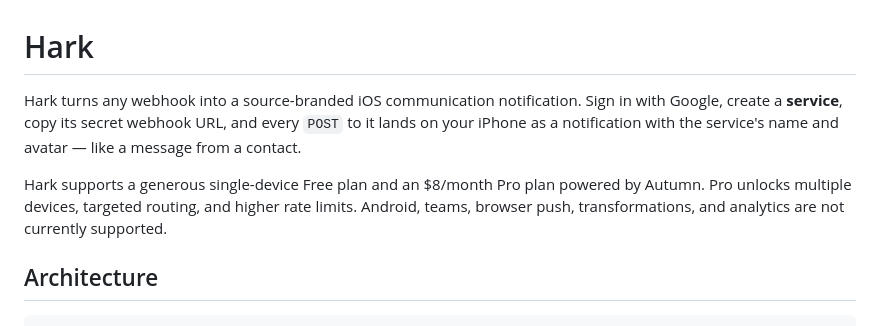
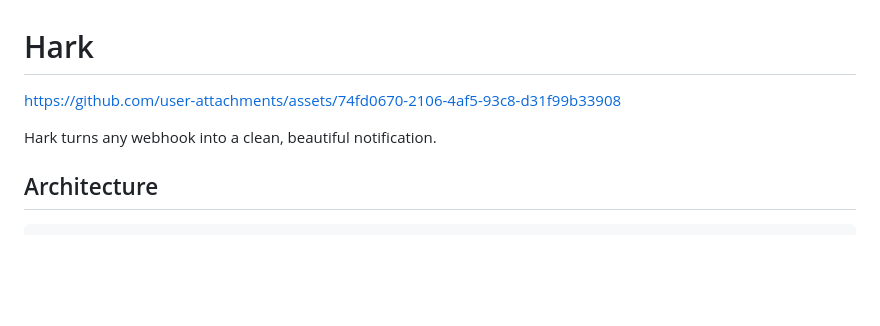
Before and after one commit to Cuzeth/hark, a Markdown page: README.md, the part around the change. Drawn GitHub-style; blank space fills up the shorter version.

Commit message:
Revise README for clearer description of Hark
Updated the README to improve clarity and conciseness.

```diff
--- a/README.md
+++ b/README.md
@@ -1,14 +1,8 @@
 # Hark
 
-Hark turns any webhook into a source-branded iOS communication notification.
-Sign in with Google, create a **service**, copy its secret webhook URL, and
-every `POST` to it lands on your iPhone as a notification with the service's
-name and avatar — like a message from a contact.
+https://github.com/user-attachments/assets/74fd0670-2106-4af5-93c8-d31f99b33908
 
-Hark supports a generous single-device Free plan and an $8/month Pro plan
-powered by Autumn. Pro unlocks multiple devices, targeted routing, and higher
-rate limits. Android, teams, browser push, transformations, and analytics are
-not currently supported.
+Hark turns any webhook into a clean, beautiful notification.
 
 ## Architecture
 
```
